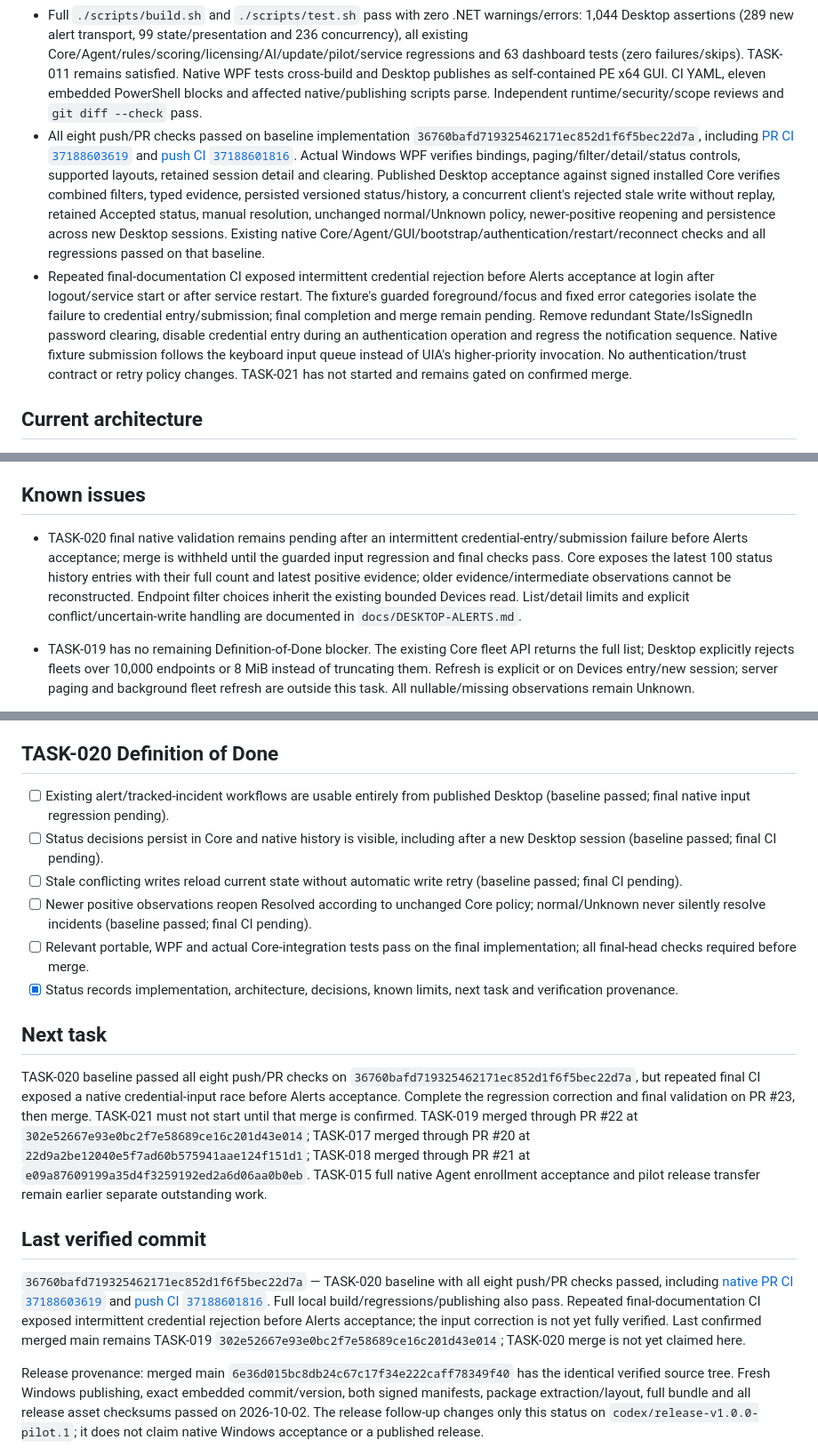
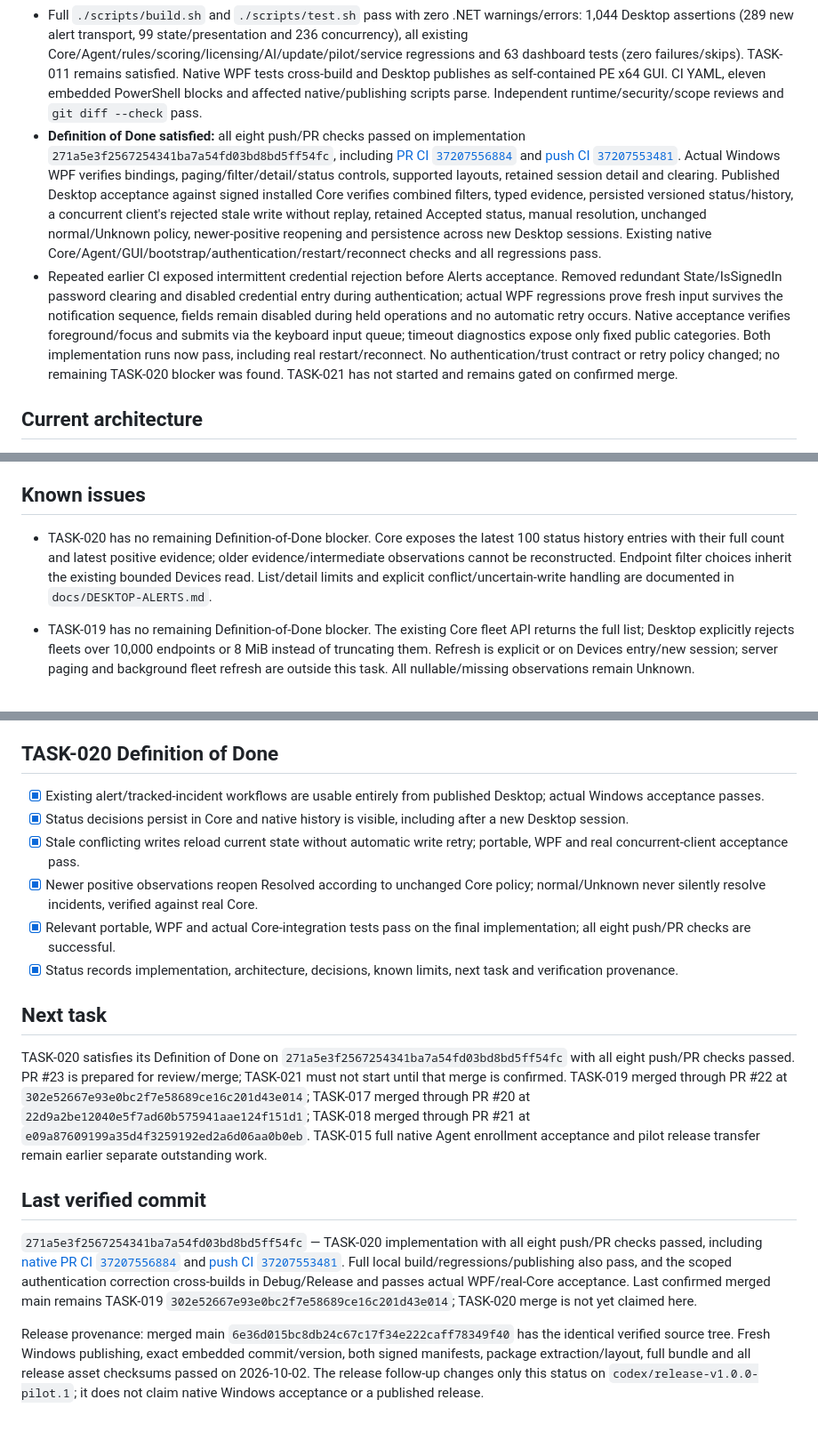
Before and after one commit to trolomaniak/SentinelAI, a Markdown page: .agent/STATUS.md, 3 parts joined by grey strips. Shown at 89% size. Rendered like a GitHub page; blank space fills up the shorter version.

Commit message:
docs: verify TASK-020 completion and guarded native authentication

```diff
--- a/.agent/STATUS.md
+++ b/.agent/STATUS.md
@@ -63,8 +63,8 @@
 - Added an optional validated `endpointId` filter to the existing paged Core alert query, applying endpoint/severity/status consistently to the page and count. Existing callers/defaults and public response fields are preserved. Actual two-endpoint Core integration tests cover combined filters, paging, invalid query and authorization; the focused Release build/tests pass with zero warnings/errors.
 - Implemented native server-paged list/detail, typed literal evidence/history and explicit versioned status decisions through the existing private authenticated transport. Conflicts reload current detail without retrying a write; uncertain outcomes require a fresh detail read before another operator decision. Confirmed saves retain their authoritative detail while refreshing the filtered page, with one bounded page correction when its last row disappears. Core remains authoritative for persisted status/history and newer-positive reopening.
 - Full `./scripts/build.sh` and `./scripts/test.sh` pass with zero .NET warnings/errors: 1,044 Desktop assertions (289 new alert transport, 99 state/presentation and 236 concurrency), all existing Core/Agent/rules/scoring/licensing/AI/update/pilot/service regressions and 63 dashboard tests (zero failures/skips). TASK-011 remains satisfied. Native WPF tests cross-build and Desktop publishes as self-contained PE x64 GUI. CI YAML, eleven embedded PowerShell blocks and affected native/publishing scripts parse. Independent runtime/security/scope reviews and `git diff --check` pass.
-- All eight push/PR checks passed on baseline implementation `36760bafd719325462171ec852d1f6f5bec22d7a`, including [PR CI `37188603619`](https://github.com/trolomaniak/SentinelAI/actions/runs/37188603619) and [push CI `37188601816`](https://github.com/trolomaniak/SentinelAI/actions/runs/37188601816). Actual Windows WPF verifies bindings, paging/filter/detail/status controls, supported layouts, retained session detail and clearing. Published Desktop acceptance against signed installed Core verifies combined filters, typed evidence, persisted versioned status/history, a concurrent client's rejected stale write without replay, retained Accepted status, manual resolution, unchanged normal/Unknown policy, newer-positive reopening and persistence across new Desktop sessions. Existing native Core/Agent/GUI/bootstrap/authentication/restart/reconnect checks and all regressions passed on that baseline.
-- Repeated final-documentation CI exposed intermittent credential rejection before Alerts acceptance at login after logout/service start or after service restart. The fixture's guarded foreground/focus and fixed error categories isolate the failure to credential entry/submission; final completion and merge remain pending. Remove redundant State/IsSignedIn password clearing, disable credential entry during an authentication operation and regress the notification sequence. Native fixture submission follows the keyboard input queue instead of UIA's higher-priority invocation. No authentication/trust contract or retry policy changes. TASK-021 has not started and remains gated on confirmed merge.
+- **Definition of Done satisfied:** all eight push/PR checks passed on implementation `271a5e3f2567254341ba7a54fd03bd8bd5ff54fc`, including [PR CI `37207556884`](https://github.com/trolomaniak/SentinelAI/actions/runs/37207556884) and [push CI `37207553481`](https://github.com/trolomaniak/SentinelAI/actions/runs/37207553481). Actual Windows WPF verifies bindings, paging/filter/detail/status controls, supported layouts, retained session detail and clearing. Published Desktop acceptance against signed installed Core verifies combined filters, typed evidence, persisted versioned status/history, a concurrent client's rejected stale write without replay, retained Accepted status, manual resolution, unchanged normal/Unknown policy, newer-positive reopening and persistence across new Desktop sessions. Existing native Core/Agent/GUI/bootstrap/authentication/restart/reconnect checks and all regressions pass.
+- Repeated earlier CI exposed intermittent credential rejection before Alerts acceptance. Removed redundant State/IsSignedIn password clearing and disabled credential entry during authentication; actual WPF regressions prove fresh input survives the notification sequence, fields remain disabled during held operations and no automatic retry occurs. Native acceptance verifies foreground/focus and submits via the keyboard input queue; timeout diagnostics expose only fixed public categories. Both implementation runs now pass, including real restart/reconnect. No authentication/trust contract or retry policy changed; no remaining TASK-020 blocker was found. TASK-021 has not started and remains gated on confirmed merge.
 
 ## Current architecture
 
@@ -113,7 +113,7 @@ See `.agent/DECISIONS.md`, `docs/PILOT.md`, `docs/UPDATES.md`, `docs/REPORTING.m
 
 ## Known issues
 
-- TASK-020 final native validation remains pending after an intermittent credential-entry/submission failure before Alerts acceptance; merge is withheld until the guarded input regression and final checks pass. Core exposes the latest 100 status history entries with their full count and latest positive evidence; older evidence/intermediate observations cannot be reconstructed. Endpoint filter choices inherit the existing bounded Devices read. List/detail limits and explicit conflict/uncertain-write handling are documented in `docs/DESKTOP-ALERTS.md`.
+- TASK-020 has no remaining Definition-of-Done blocker. Core exposes the latest 100 status history entries with their full count and latest positive evidence; older evidence/intermediate observations cannot be reconstructed. Endpoint filter choices inherit the existing bounded Devices read. List/detail limits and explicit conflict/uncertain-write handling are documented in `docs/DESKTOP-ALERTS.md`.
 - TASK-019 has no remaining Definition-of-Done blocker. The existing Core fleet API returns the full list; Desktop explicitly rejects fleets over 10,000 endpoints or 8 MiB instead of truncating them. Refresh is explicit or on Devices entry/new session; server paging and background fleet refresh are outside this task. All nullable/missing observations remain Unknown.
 - TASK-018 has no remaining Definition-of-Done blocker. Native CI uses the elevated installing operator; interactive UAC consent/setup from an unelevated Desktop remains a separate manual Windows check. Desktop currently supports only the existing default local Core paths and port; remote hosts/custom installations and persistent sessions are outside TASK-018; TASK-019 adds the first native data page.
 - TASK-017 has no remaining acceptance blocker; actual Windows service/account/ACL/lifecycle/recovery/desktop-close checks passed in CI. Core service installation supports the existing loopback pilot configuration; remote TLS provisioning, transactional upgrades, state/account migrations and persistent service-log collection remain outside this task. Virtual accounts can authenticate to domain resources as the machine account; no new domain/ambient-auth access is enabled.
@@ -229,19 +229,19 @@ Each native deployment item below has an implementation and automated acceptance
 
 ## TASK-020 Definition of Done
 
-- [ ] Existing alert/tracked-incident workflows are usable entirely from published Desktop (baseline passed; final native input regression pending).
-- [ ] Status decisions persist in Core and native history is visible, including after a new Desktop session (baseline passed; final CI pending).
-- [ ] Stale conflicting writes reload current state without automatic write retry (baseline passed; final CI pending).
-- [ ] Newer positive observations reopen Resolved according to unchanged Core policy; normal/Unknown never silently resolve incidents (baseline passed; final CI pending).
-- [ ] Relevant portable, WPF and actual Core-integration tests pass on the final implementation; all final-head checks required before merge.
+- [x] Existing alert/tracked-incident workflows are usable entirely from published Desktop; actual Windows acceptance passes.
+- [x] Status decisions persist in Core and native history is visible, including after a new Desktop session.
+- [x] Stale conflicting writes reload current state without automatic write retry; portable, WPF and real concurrent-client acceptance pass.
+- [x] Newer positive observations reopen Resolved according to unchanged Core policy; normal/Unknown never silently resolve incidents, verified against real Core.
+- [x] Relevant portable, WPF and actual Core-integration tests pass on the final implementation; all eight push/PR checks are successful.
 - [x] Status records implementation, architecture, decisions, known limits, next task and verification provenance.
 
 ## Next task
 
-TASK-020 baseline passed all eight push/PR checks on `36760bafd719325462171ec852d1f6f5bec22d7a`, but repeated final CI exposed a native credential-input race before Alerts acceptance. Complete the regression correction and final validation on PR #23, then merge. TASK-021 must not start until that merge is confirmed. TASK-019 merged through PR #22 at `302e52667e93e0bc2f7e58689ce16c201d43e014`; TASK-017 merged through PR #20 at `22d9a2be12040e5f7ad60b575941aae124f151d1`; TASK-018 merged through PR #21 at `e09a87609199a35d4f3259192ed2a6d06aa0b0eb`. TASK-015 full native Agent enrollment acceptance and pilot release transfer remain earlier separate outstanding work.
+TASK-020 satisfies its Definition of Done on `271a5e3f2567254341ba7a54fd03bd8bd5ff54fc` with all eight push/PR checks passed. PR #23 is prepared for review/merge; TASK-021 must not start until that merge is confirmed. TASK-019 merged through PR #22 at `302e52667e93e0bc2f7e58689ce16c201d43e014`; TASK-017 merged through PR #20 at `22d9a2be12040e5f7ad60b575941aae124f151d1`; TASK-018 merged through PR #21 at `e09a87609199a35d4f3259192ed2a6d06aa0b0eb`. TASK-015 full native Agent enrollment acceptance and pilot release transfer remain earlier separate outstanding work.
 
 ## Last verified commit
 
-`36760bafd719325462171ec852d1f6f5bec22d7a` — TASK-020 baseline with all eight push/PR checks passed, including [native PR CI `37188603619`](https://github.com/trolomaniak/SentinelAI/actions/runs/37188603619) and [push CI `37188601816`](https://github.com/trolomaniak/SentinelAI/actions/runs/37188601816). Full local build/regressions/publishing also pass. Repeated final-documentation CI exposed intermittent credential rejection before Alerts acceptance; the input correction is not yet fully verified. Last confirmed merged main remains TASK-019 `302e52667e93e0bc2f7e58689ce16c201d43e014`; TASK-020 merge is not yet claimed here.
+`271a5e3f2567254341ba7a54fd03bd8bd5ff54fc` — TASK-020 implementation with all eight push/PR checks passed, including [native PR CI `37207556884`](https://github.com/trolomaniak/SentinelAI/actions/runs/37207556884) and [push CI `37207553481`](https://github.com/trolomaniak/SentinelAI/actions/runs/37207553481). Full local build/regressions/publishing also pass, and the scoped authentication correction cross-builds in Debug/Release and passes actual WPF/real-Core acceptance. Last confirmed merged main remains TASK-019 `302e52667e93e0bc2f7e58689ce16c201d43e014`; TASK-020 merge is not yet claimed here.
 
 Release provenance: merged main `6e36d015bc8db24c67c17f34e222caff78349f40` has the identical verified source tree. Fresh Windows publishing, exact embedded commit/version, both signed manifests, package extraction/layout, full bundle and all release asset checksums passed on 2026-10-02. The release follow-up changes only this status on `codex/release-v1.0.0-pilot.1`; it does not claim native Windows acceptance or a published release.
```
